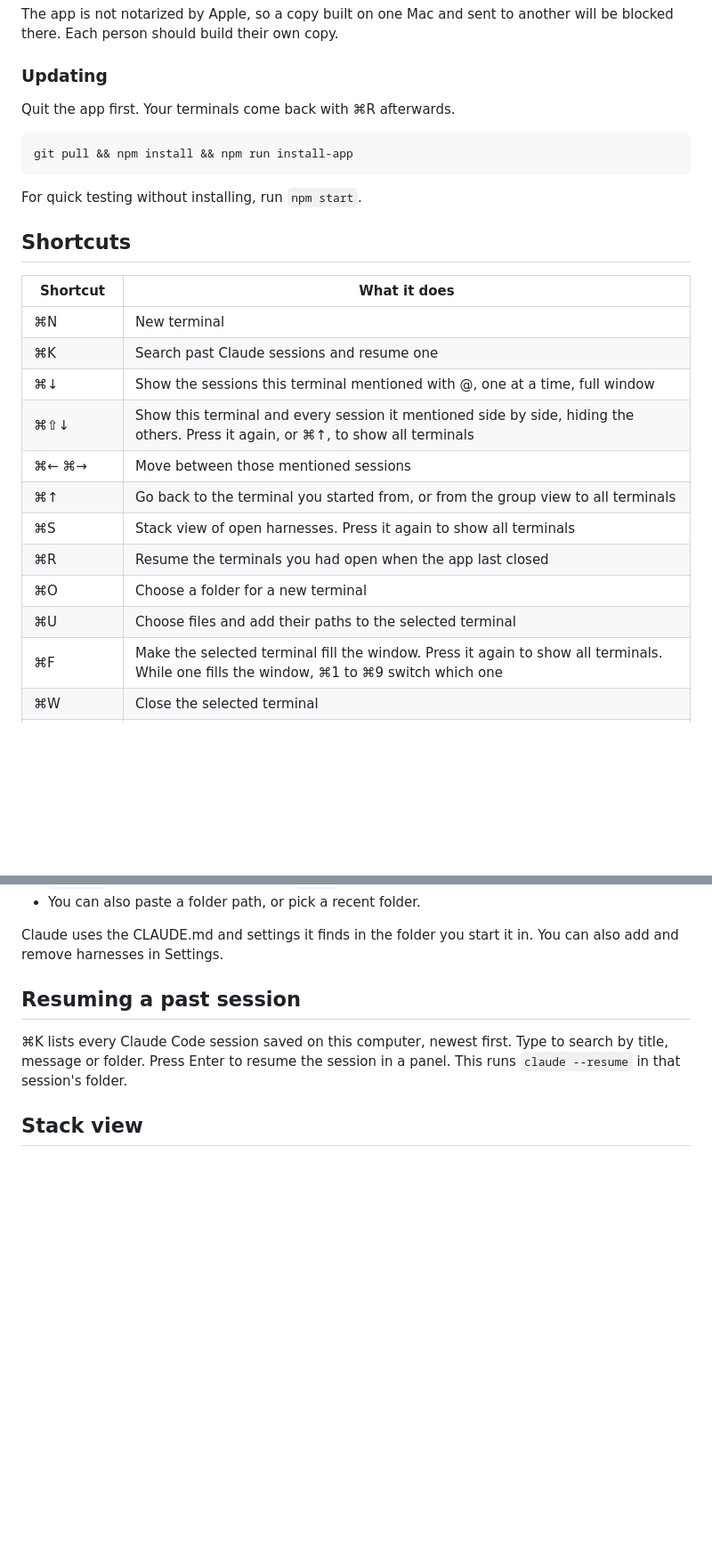
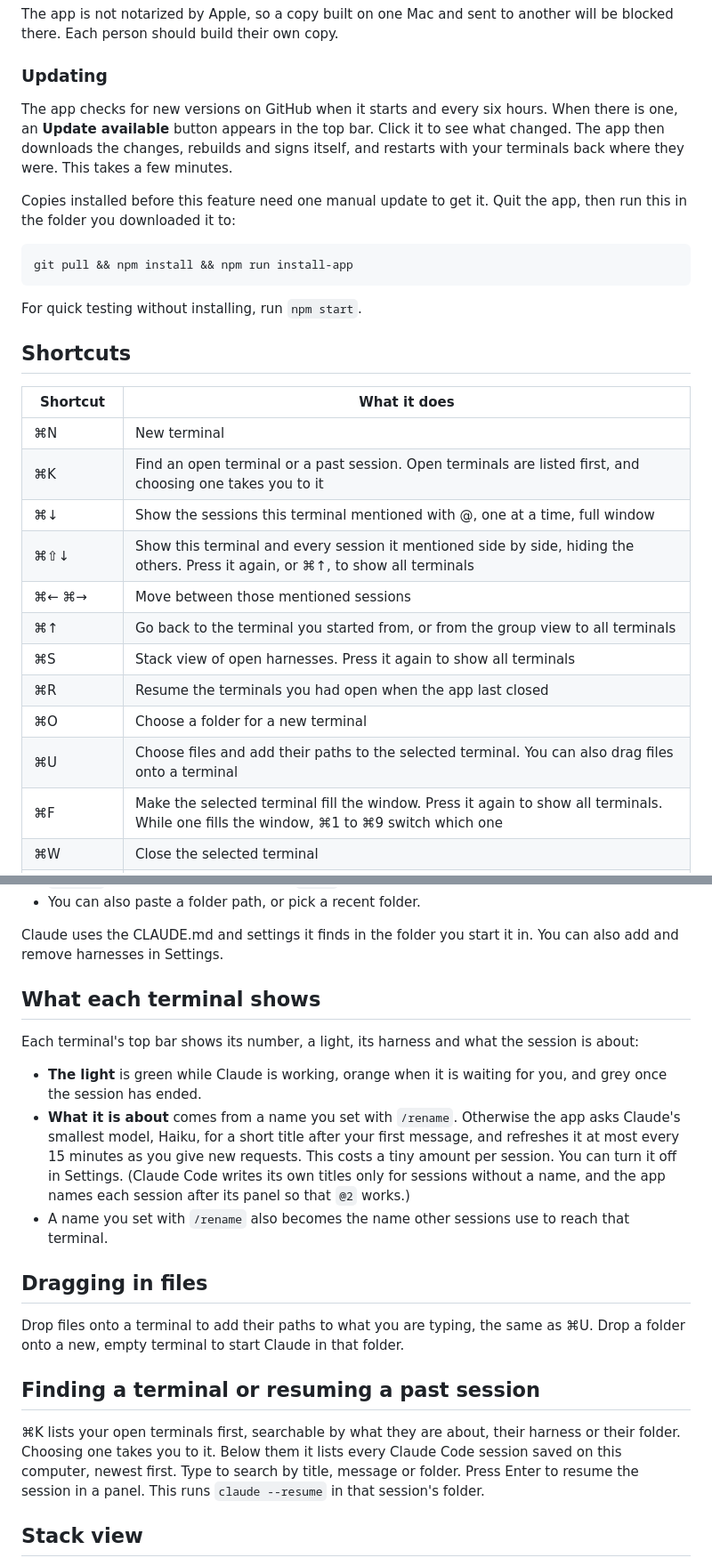
Before and after one commit to Danrauseo/claude-panels, a Markdown page: README.md, 2 parts joined by grey strips. Shown at 89% size. Drawn GitHub-style; blank space fills up the shorter version.

Commit message:
Document titles, lights, Cmd+K open terminals, dragging files and updates
Co-Authored-By: Claude Opus 5.5 <noreply@anthropic.com>

````diff
--- a/README.md
+++ b/README.md
@@ -24,7 +24,9 @@ The app is not notarized by Apple, so a copy built on one Mac and sent to anothe
 
 ### Updating
 
-Quit the app first. Your terminals come back with ⌘R afterwards.
+The app checks for new versions on GitHub when it starts and every six hours. When there is one, an **Update available** button appears in the top bar. Click it to see what changed. The app then downloads the changes, rebuilds and signs itself, and restarts with your terminals back where they were. This takes a few minutes.
+
+Copies installed before this feature need one manual update to get it. Quit the app, then run this in the folder you downloaded it to:
 
 ```bash
 git pull && npm install && npm run install-app
@@ -37,7 +39,7 @@ For quick testing without installing, run `npm start`.
 | Shortcut | What it does |
 | --- | --- |
 | ⌘N | New terminal |
-| ⌘K | Search past Claude sessions and resume one |
+| ⌘K | Find an open terminal or a past session. Open terminals are listed first, and choosing one takes you to it |
 | ⌘↓ | Show the sessions this terminal mentioned with @, one at a time, full window |
 | ⌘⇧↓ | Show this terminal and every session it mentioned side by side, hiding the others. Press it again, or ⌘↑, to show all terminals |
 | ⌘← ⌘→ | Move between those mentioned sessions |
@@ -45,7 +47,7 @@ For quick testing without installing, run `npm start`.
 | ⌘S | Stack view of open harnesses. Press it again to show all terminals |
 | ⌘R | Resume the terminals you had open when the app last closed |
 | ⌘O | Choose a folder for a new terminal |
-| ⌘U | Choose files and add their paths to the selected terminal |
+| ⌘U | Choose files and add their paths to the selected terminal. You can also drag files onto a terminal |
 | ⌘F | Make the selected terminal fill the window. Press it again to show all terminals. While one fills the window, ⌘1 to ⌘9 switch which one |
 | ⌘W | Close the selected terminal |
 | ⌘1 to ⌘9 | Jump to a terminal, or in the stack view open a harness |
@@ -64,9 +66,21 @@ A harness is a saved folder with a short name. Each new terminal opens with a te
 
 Claude uses the CLAUDE.md and settings it finds in the folder you start it in. You can also add and remove harnesses in Settings.
 
-## Resuming a past session
+## What each terminal shows
 
-⌘K lists every Claude Code session saved on this computer, newest first. Type to search by title, message or folder. Press Enter to resume the session in a panel. This runs `claude --resume` in that session's folder.
+Each terminal's top bar shows its number, a light, its harness and what the session is about:
+
+- **The light** is green while Claude is working, orange when it is waiting for you, and grey once the session has ended.
+- **What it is about** comes from a name you set with `/rename`. Otherwise the app asks Claude's smallest model, Haiku, for a short title after your first message, and refreshes it at most every 15 minutes as you give new requests. This costs a tiny amount per session. You can turn it off in Settings. (Claude Code writes its own titles only for sessions without a name, and the app names each session after its panel so that `@2` works.)
+- A name you set with `/rename` also becomes the name other sessions use to reach that terminal.
+
+## Dragging in files
+
+Drop files onto a terminal to add their paths to what you are typing, the same as ⌘U. Drop a folder onto a new, empty terminal to start Claude in that folder.
+
+## Finding a terminal or resuming a past session
+
+⌘K lists your open terminals first, searchable by what they are about, their harness or their folder. Choosing one takes you to it. Below them it lists every Claude Code session saved on this computer, newest first. Type to search by title, message or folder. Press Enter to resume the session in a panel. This runs `claude --resume` in that session's folder.
 
 ## Stack view
 
````
Also changed, not shown: INSTALL.md (+7 -3 lines).
